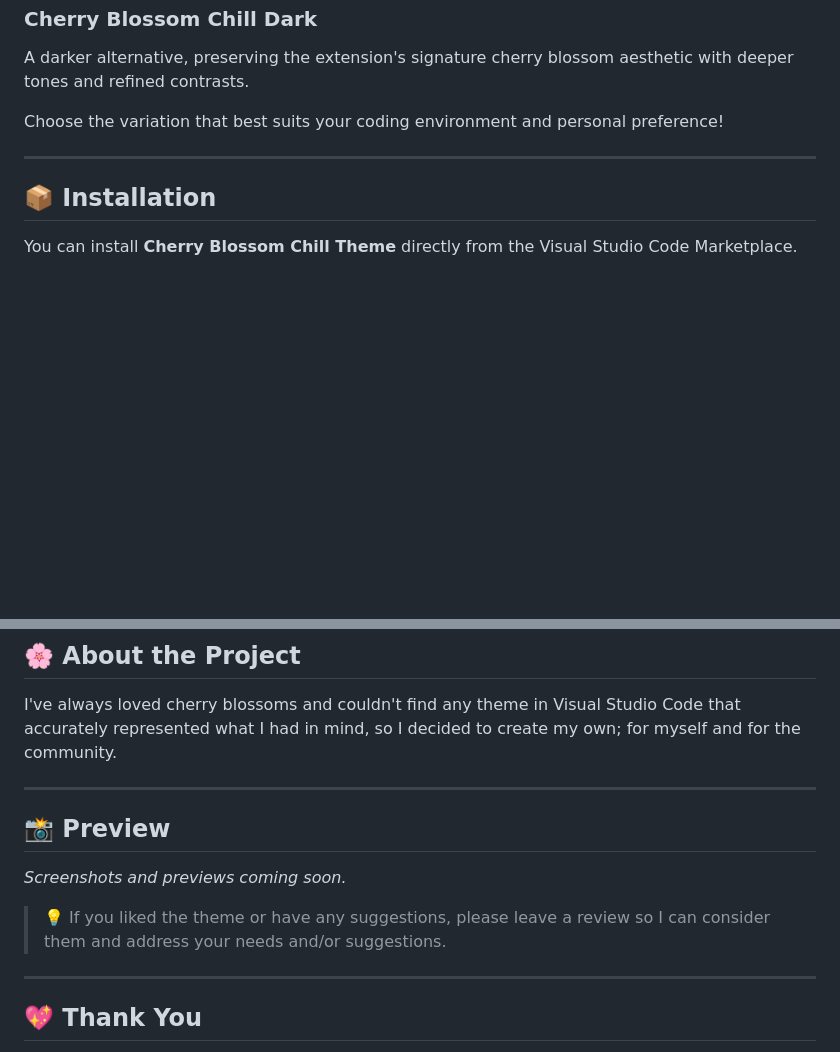
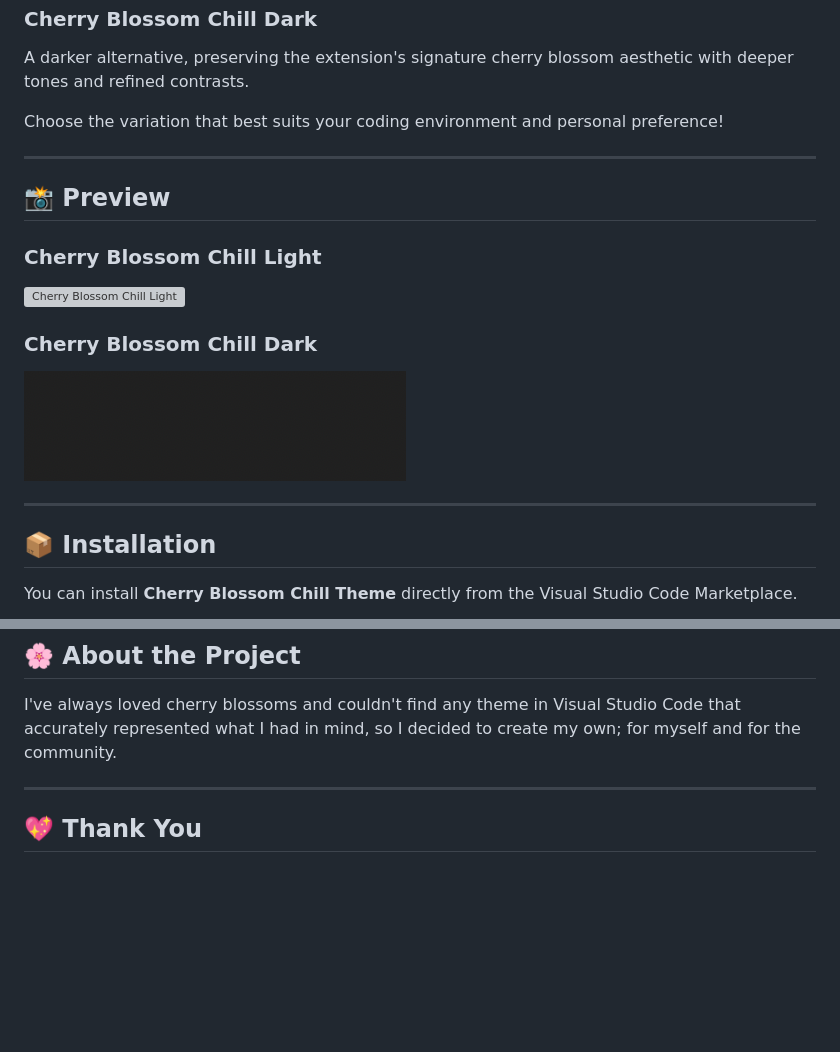
Before and after one commit to guilhermevisualdev/cherry-blossom-chill-theme, a Markdown page: README.md, 2 parts joined by grey strips. GitHub-like rendering; pictures changed too: screenshots/cherry-blossom-dark.png (added); blank space fills up the shorter version; grey boxes are pictures that could not be loaded.

```diff
--- a/README.md
+++ b/README.md
@@ -33,6 +33,18 @@ Choose the variation that best suits your coding environment and personal prefer
 
 ---
 
+## 📸 Preview
+
+### Cherry Blossom Chill Light
+
+![Cherry Blossom Chill Light](screenshots/cherry-blossom-light.png)
+
+### Cherry Blossom Chill Dark
+
+![Cherry Blossom Chill Dark](screenshots/cherry-blossom-dark.png)
+
+---
+
 ## 📦 Installation
 
 You can install **Cherry Blossom Chill Theme** directly from the Visual Studio Code Marketplace.
@@ -64,13 +76,6 @@ I've always loved cherry blossoms and couldn't find any theme in Visual Studio C
 
 ---
 
-## 📸 Preview
-
-*Screenshots and previews coming soon.*
-
-> 💡 If you liked the theme or have any suggestions, please leave a review so I can consider them and address your needs and/or suggestions.
-
----
 
 ## 💖 Thank You
 
```
Also changed, not shown: 3 other files.
